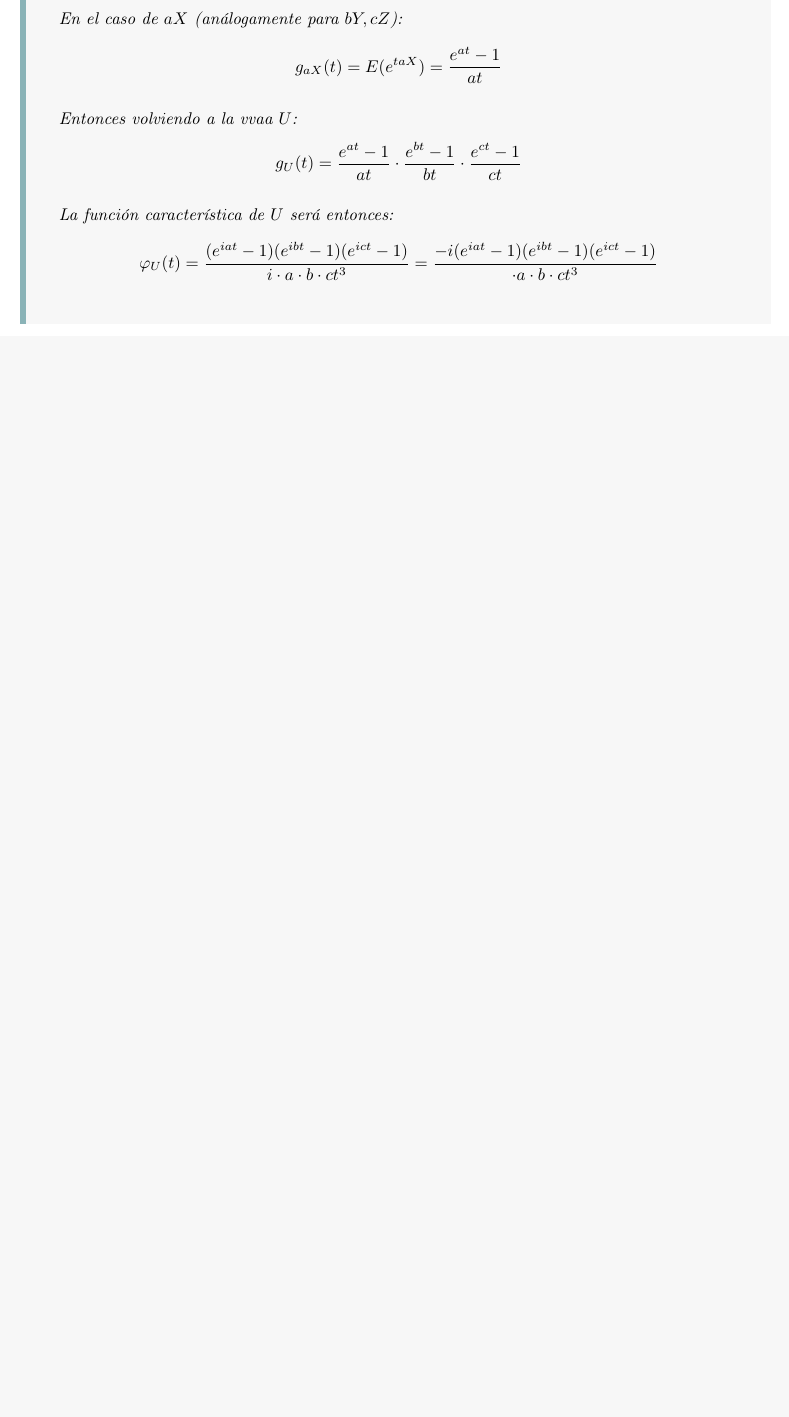
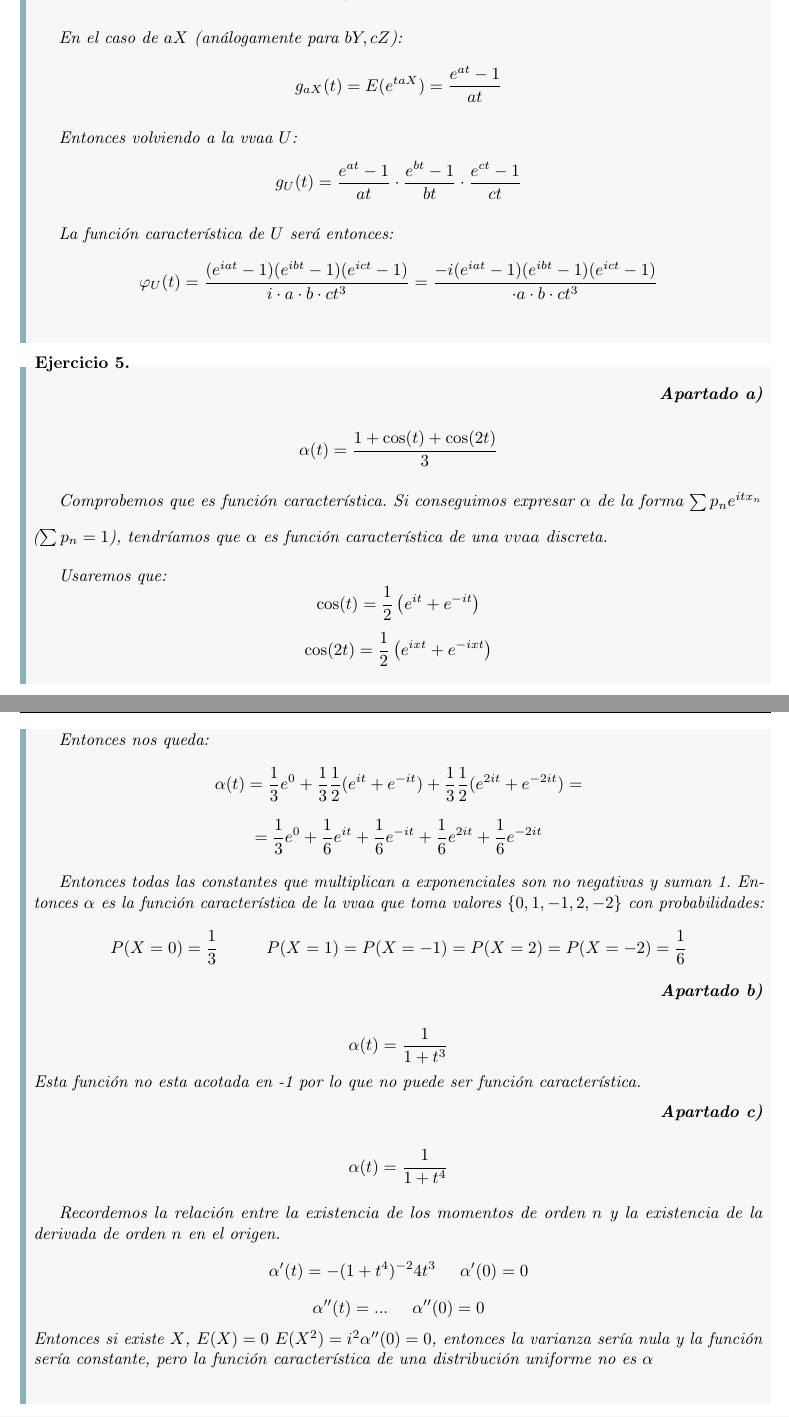
Before and after one commit to Paco-m-c/Apuntes-4-PCEO, a LaTeX book (Ampliación de probabilidad/main.tex): part of page 10 of 10 before the commit and two parts of pages 11 and 12 of 12 after it, the two joined at a grey line, cut so that both start at the same text, the shorter picture padded with empty space. Compiled offline with pdfLaTeX.

Commit message:
Probabilidad 14/2

```diff
--- a/Ampliación de probabilidad/main.tex
+++ b/Ampliación de probabilidad/main.tex
@@ -264,4 +296,48 @@
 
 \end{exercise}
 
+\setcounter{ex}{4}
+
+\begin{exercise}
+    $  $
+    \begin{flushright}
+        \textbf{Apartado a)}
+    \end{flushright}
+
+    $$ \alpha (t) = \dfrac{1+\cos(t)+\cos(2t)}{3} $$
+
+    Comprobemos que es función característica. Si conseguimos expresar $ \alpha $ de la forma $ \sum\limits_{}^{} p_n e^{itx_n} $ ($ \sum\limits_{}^{} p_n = 1  $), tendríamos que $ \alpha $ es función característica de una $ vvaa $ discreta.
+
+    Usaremos que:
+    $$ \cos(t) = \dfrac{1}{2} \left( e^{it} + e^{-it}\right)  $$
+    $$ \cos(2t) = \dfrac{1}{2} \left( e^{ixt}+e^{-ixt} \right) $$
+
+    Entonces nos queda:
+    $$ \alpha(t) = \dfrac{1}{3} e^{0} +\dfrac{1}{3} \dfrac{1}{2} (e^{it}+e^{-it})+\dfrac{1}{3} \dfrac{1}{2} (e^{2it}+e^{-2it}) = $$
+    $$ = \dfrac{1}{3} e^{0} +\dfrac{1}{6} e^{it}+\dfrac{1}{6}e^{-it}+\dfrac{1}{6}e^{2it}+\dfrac{1}{6}e^{-2it} $$
+
+    Entonces todas las constantes que multiplican a exponenciales son no negativas y suman 1. Entonces $ \alpha $ es la función característica de la vvaa que toma valores $ \{0,1,-1,2,-2\} $ con probabilidades:
+    $$ P(X=0) = \dfrac{1}{3}\hspace{10mm} P(X=1)=P(X=-1)=P(X=2)=P(X=-2) = \dfrac{1}{6} $$
+
+    \begin{flushright}
+        \textbf{Apartado b)}
+    \end{flushright}
+
+    $$ \alpha(t) = \dfrac{1}{1+t^3} $$
+    Esta función no esta acotada en -1 por lo que no puede ser función característica.
+
+
+    \begin{flushright}
+        \textbf{Apartado c)}
+    \end{flushright}
+
+    $$ \alpha(t) = \dfrac{1}{1+t^4} $$
+
+    Recordemos la relación entre la existencia de los momentos de orden $ n $ y la existencia de la derivada de orden $ n $ en el origen.
+    $$ \alpha'(t) = -(1+t ^{4})^{-2}4t^3 \hspace{5mm} \alpha'(0) = 0 $$
+    $$ \alpha''(t) = ... \hspace{5mm} \alpha''(0) = 0  $$
+    Entonces si existe $ X $, $E(X)=0\ E(X^2) = i^2 \alpha''(0) = 0 $, entonces la varianza sería nula y la función sería constante, pero la función característica de una distribución uniforme no es $ \alpha $
+
+\end{exercise}
+
 \end{document}
```
Also changed, not shown: Ampliación de probabilidad/main.pdf, Ampliación de probabilidad/main.tex (38 more changed lines).
